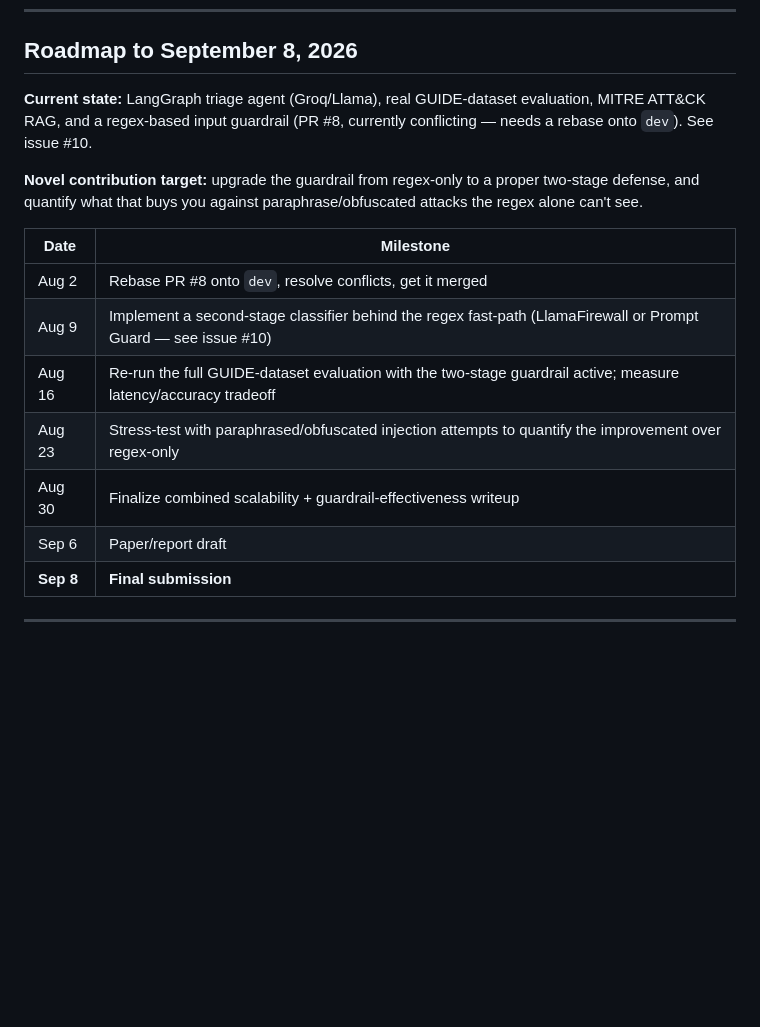
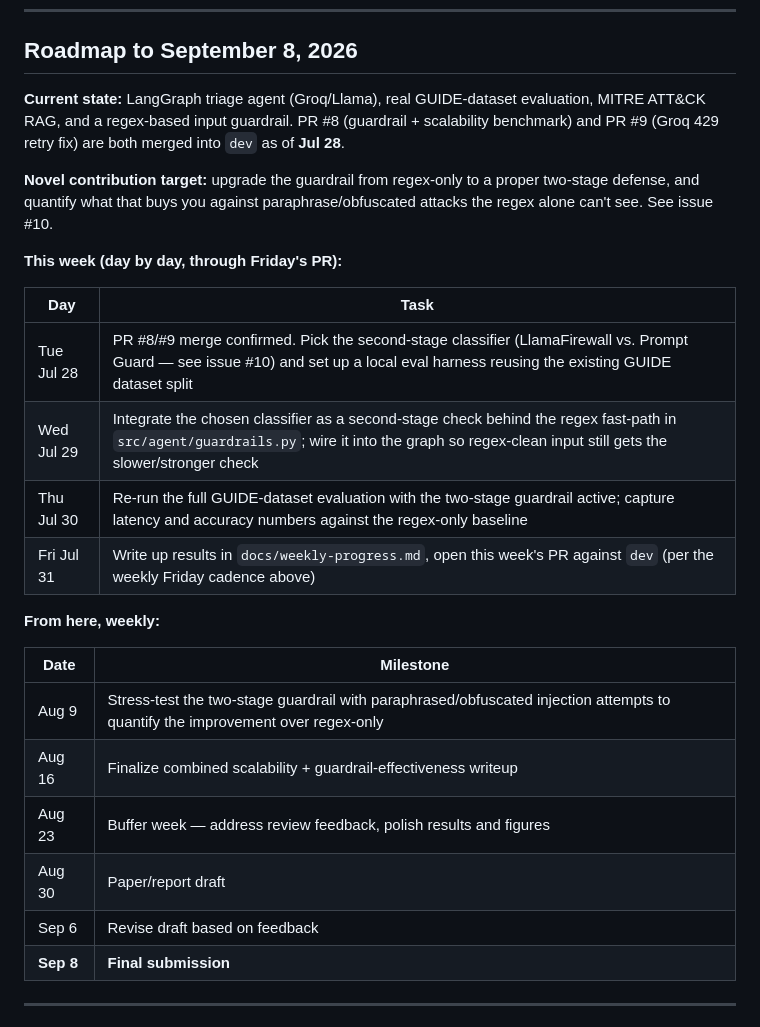
Before and after one commit to AI-Security-Internships-2026/02-soc-copilot-threat-analysis, a Markdown page: README.md, the part around the change. Rendered like a GitHub page; blank space fills up the shorter version.

Commit message:
Update roadmap: day-by-day plan through Friday, fix stale PR #8 status

```diff
--- a/README.md
+++ b/README.md
@@ -101,18 +101,28 @@ python src/main.py
 
 ## Roadmap to September 8, 2026
 
-**Current state:** LangGraph triage agent (Groq/Llama), real GUIDE-dataset evaluation, MITRE ATT&CK RAG, and a regex-based input guardrail (PR #8, currently conflicting — needs a rebase onto `dev`). See issue #10.
+**Current state:** LangGraph triage agent (Groq/Llama), real GUIDE-dataset evaluation, MITRE ATT&CK RAG, and a regex-based input guardrail. PR #8 (guardrail + scalability benchmark) and PR #9 (Groq 429 retry fix) are both merged into `dev` as of **Jul 28**.
 
-**Novel contribution target:** upgrade the guardrail from regex-only to a proper two-stage defense, and quantify what that buys you against paraphrase/obfuscated attacks the regex alone can't see.
+**Novel contribution target:** upgrade the guardrail from regex-only to a proper two-stage defense, and quantify what that buys you against paraphrase/obfuscated attacks the regex alone can't see. See issue #10.
+
+**This week (day by day, through Friday's PR):**
+
+| Day | Task |
+|---|---|
+| Tue Jul 28 | PR #8/#9 merge confirmed. Pick the second-stage classifier (LlamaFirewall vs. Prompt Guard — see issue #10) and set up a local eval harness reusing the existing GUIDE dataset split |
+| Wed Jul 29 | Integrate the chosen classifier as a second-stage check behind the regex fast-path in `src/agent/guardrails.py`; wire it into the graph so regex-clean input still gets the slower/stronger check |
+| Thu Jul 30 | Re-run the full GUIDE-dataset evaluation with the two-stage guardrail active; capture latency and accuracy numbers against the regex-only baseline |
+| Fri Jul 31 | Write up results in `docs/weekly-progress.md`, open this week's PR against `dev` (per the weekly Friday cadence above) |
+
+**From here, weekly:**
 
 | Date | Milestone |
 |---|---|
-| Aug 2 | Rebase PR #8 onto `dev`, resolve conflicts, get it merged |
-| Aug 9 | Implement a second-stage classifier behind the regex fast-path (LlamaFirewall or Prompt Guard — see issue #10) |
-| Aug 16 | Re-run the full GUIDE-dataset evaluation with the two-stage guardrail active; measure latency/accuracy tradeoff |
-| Aug 23 | Stress-test with paraphrased/obfuscated injection attempts to quantify the improvement over regex-only |
-| Aug 30 | Finalize combined scalability + guardrail-effectiveness writeup |
-| Sep 6 | Paper/report draft |
+| Aug 9 | Stress-test the two-stage guardrail with paraphrased/obfuscated injection attempts to quantify the improvement over regex-only |
+| Aug 16 | Finalize combined scalability + guardrail-effectiveness writeup |
+| Aug 23 | Buffer week — address review feedback, polish results and figures |
+| Aug 30 | Paper/report draft |
+| Sep 6 | Revise draft based on feedback |
 | **Sep 8** | **Final submission** |
 
 ---
```
